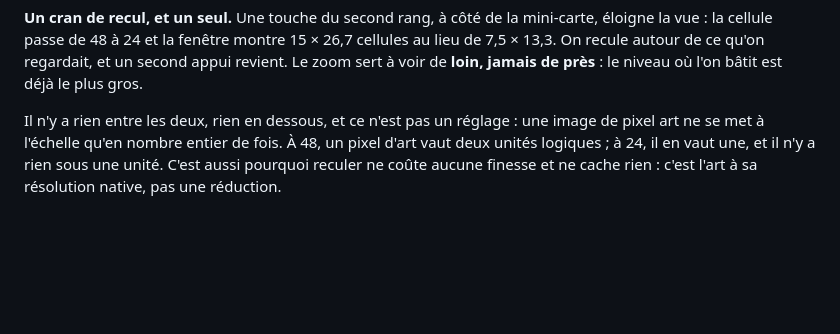
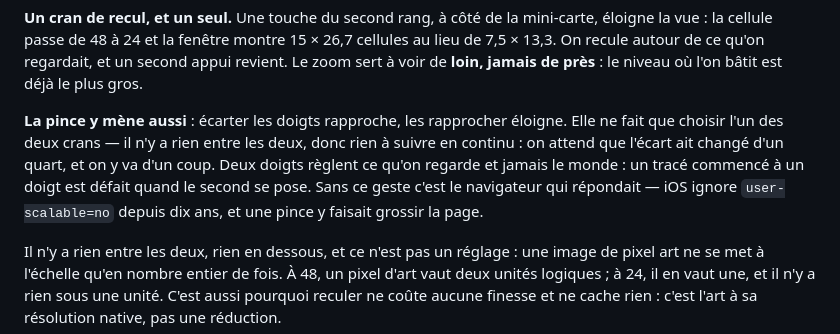
Before and after one commit to supershivas/factokid, a Markdown page: CLAUDE.md, the part around the change. Rendered like a GitHub page; blank space fills up the shorter version.

Commit message:
CLAUDE.md : la pince mène aussi au cran de recul
Co-Authored-By: Claude Opus 5 <noreply@anthropic.com>
Claude-Session: https://claude.ai/code/session_01KDX3K83q2WjLzp3NChKDga

```diff
--- a/CLAUDE.md
+++ b/CLAUDE.md
@@ -277,6 +277,14 @@ mini-carte, éloigne la vue : la cellule passe de 48 à 24 et la fenêtre montre
 15 × 26,7 cellules au lieu de 7,5 × 13,3. On recule autour de ce qu'on
 regardait, et un second appui revient. Le zoom sert à voir de **loin, jamais
 de près** : le niveau où l'on bâtit est déjà le plus gros.
+
+**La pince y mène aussi** : écarter les doigts rapproche, les rapprocher
+éloigne. Elle ne fait que choisir l'un des deux crans — il n'y a rien entre
+les deux, donc rien à suivre en continu : on attend que l'écart ait changé
+d'un quart, et on y va d'un coup. Deux doigts règlent ce qu'on regarde et
+jamais le monde : un tracé commencé à un doigt est défait quand le second se
+pose. Sans ce geste c'est le navigateur qui répondait — iOS ignore
+`user-scalable=no` depuis dix ans, et une pince y faisait grossir la page.
 
 Il n'y a rien entre les deux, rien en dessous, et ce n'est pas un réglage :
 une image de pixel art ne se met à l'échelle qu'en nombre entier de fois. À
```
